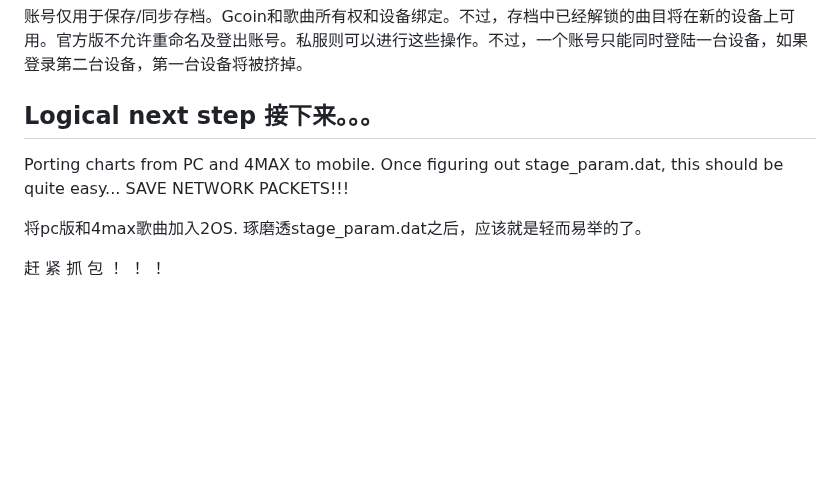
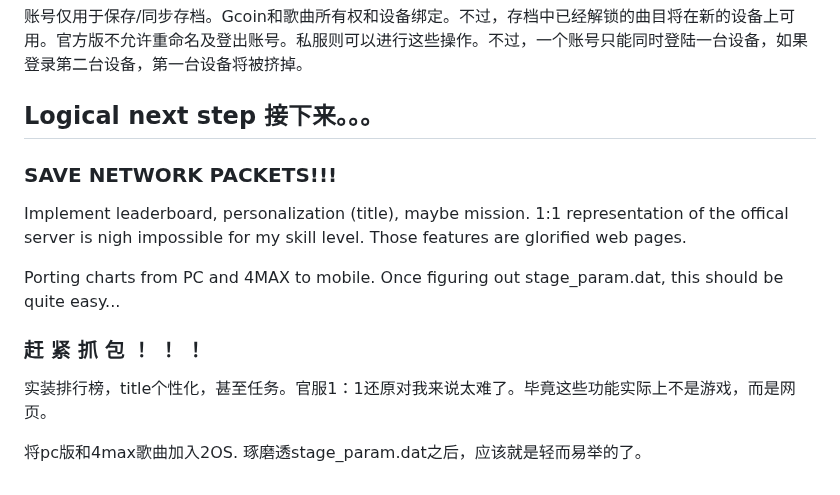
Before and after one commit to qwerfd2/Groove_Coaster_2_Server, a Markdown page: README.md, the part around the change. GitHub-like rendering; blank space fills up the shorter version.

```diff
--- a/README.md
+++ b/README.md
@@ -179,9 +179,14 @@ Account is only used for save file saving/loading (song ownership and coins are
 
 ## Logical next step 接下来。。。
 
+### SAVE NETWORK PACKETS!!!
+
+Implement leaderboard, personalization (title), maybe mission. 1:1 representation of the offical server is nigh impossible for my skill level. Those features are glorified web pages.
+
 Porting charts from PC and 4MAX to mobile. Once figuring out stage_param.dat, this should be quite easy...
-SAVE NETWORK PACKETS!!!
+
+### 赶 紧 抓 包 ！ ！ ！
+
+实装排行榜，title个性化，甚至任务。官服1：1还原对我来说太难了。毕竟这些功能实际上不是游戏，而是网页。
 
 将pc版和4max歌曲加入2OS. 琢磨透stage_param.dat之后，应该就是轻而易举的了。
-
-赶 紧 抓 包 ！ ！ ！
```
